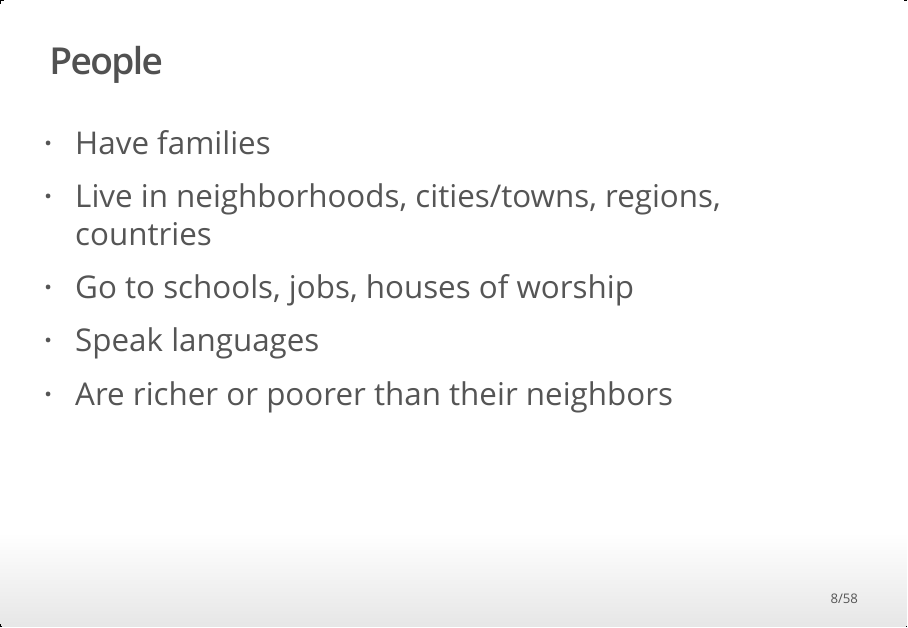
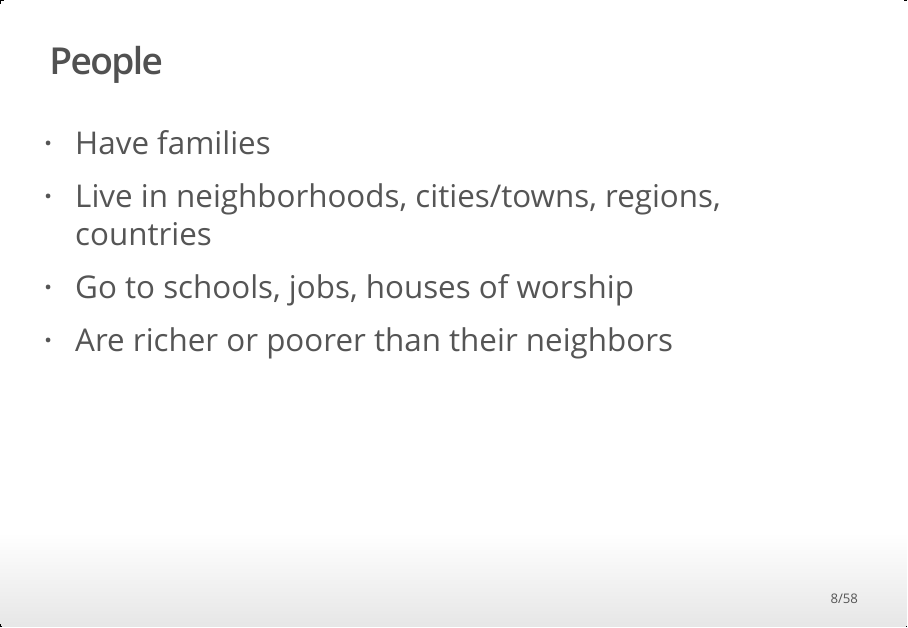
Before and after one commit to gilmore-lab/psu-stats-smacs-2016-talk, an R Markdown document (gilmore-smacs-2016-09-02.Rmd): page 8 of 58. The pictures show the output file gilmore-smacs-2016-09-02.html that the author committed with the source, opened offline.

Commit message:
tweak page about individual characteristics

```diff
--- a/gilmore-smacs-2016-09-02.Rmd
+++ b/gilmore-smacs-2016-09-02.Rmd
@@ -57,7 +57,6 @@ output:
 - Have families
 - Live in neighborhoods, cities/towns, regions, countries
 - Go to schools, jobs, houses of worship
-- Speak languages
 - Are richer or poorer than their neighbors
 
 ----
```
Also changed, not shown: gilmore-smacs-2016-09-02.html.
